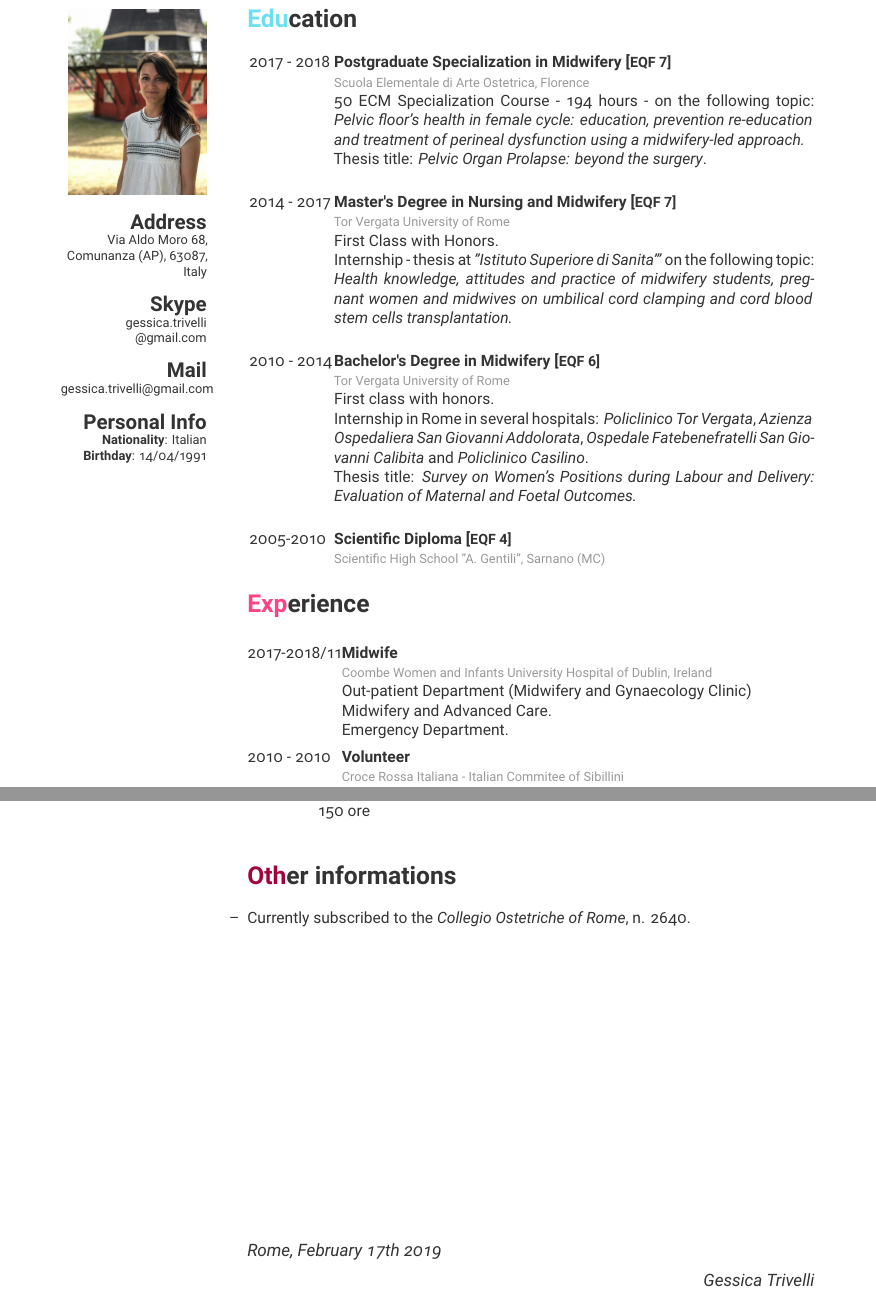
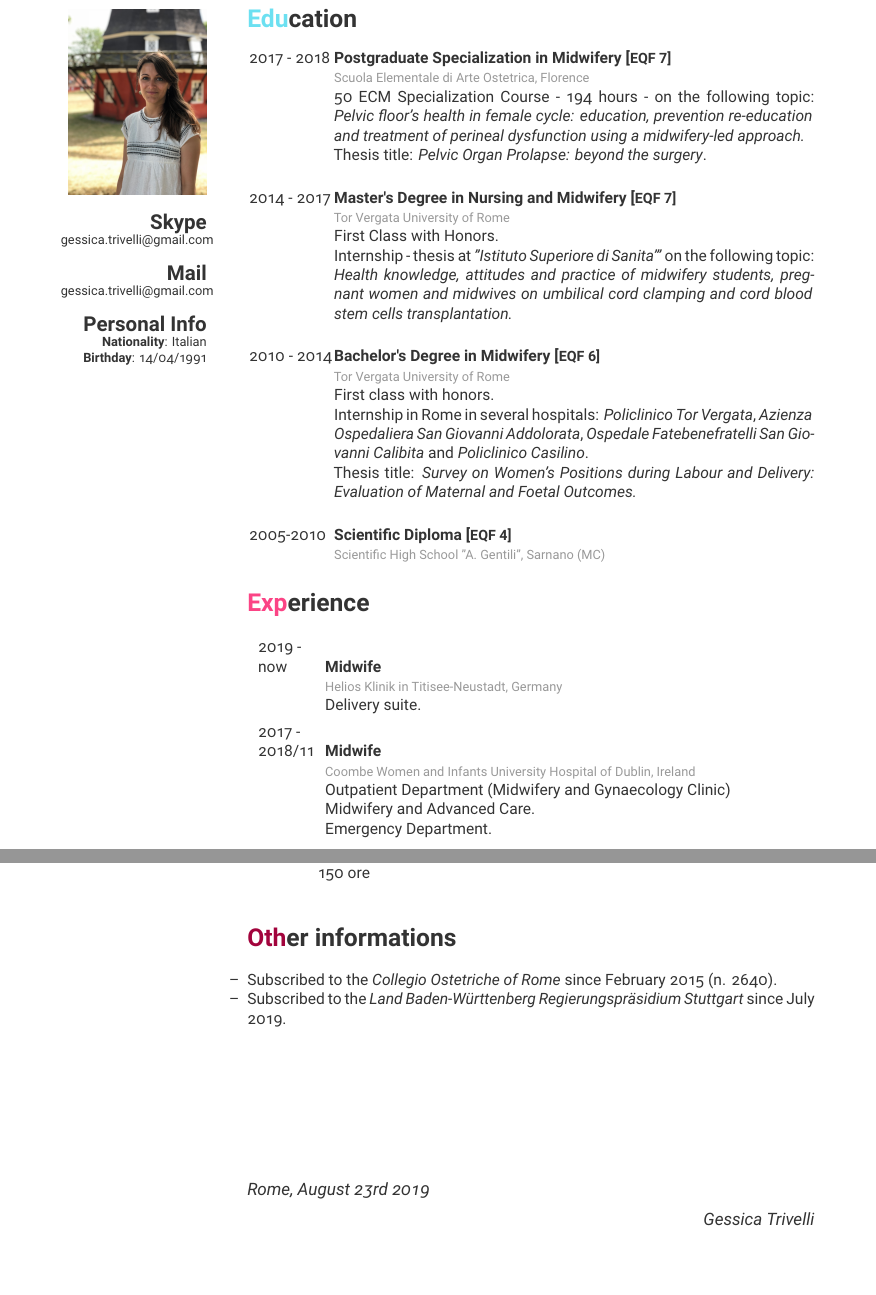
Before and after one commit to istinj/cv_gessica, a LaTeX CV (english/cv_trivelli_gessica_english.tex): two parts of pages 1 and 3 of 3, joined at a grey line, cut so that both start at the same text, the shorter picture padded with empty space. Compiled offline with XeLaTeX.

Commit message:
added german experience

```diff
--- a/english/cv_trivelli_gessica_english.tex
+++ b/english/cv_trivelli_gessica_english.tex
@@ -7,11 +7,8 @@
   % In the aside, each new line forces a line break
   \begin{aside}
     \includegraphics[width=0.95\columnwidth]{img/IMG_2838}
-    \section{Address}\footnotesize{
-    Via Aldo Moro 68,
-    Comunanza (AP), 63087, Italy}
     \section{Skype}\footnotesize{
-    gessica.trivelli\\@gmail.com}
+    gessica.trivelli@gmail.com}
     \section{Mail}\footnotesize{
     \href{mailto:gessica.trivelli@gmail.com}{gessica.trivelli@gmail.com}}
     \section{Personal Info}\footnotesize{
@@ -59,22 +56,22 @@
   {}
 \end{entrylist}
 
-\vspace{-25pt}
+\vspace{-20pt}
 \section{Experience}
 \begin{entrylist}
   \entry
-    {2017-2018/11}
+    {2019 - \\now}
+    {Midwife}
+    {\\Helios Klinik in Titisee-Neustadt, Germany}
+    {Delivery suite.}
+
+  \entry
+    {2017 - \\2018/11}
     {Midwife}
     {\\Coombe Women and Infants University Hospital of Dublin, Ireland}
-    {Out-patient Department (Midwifery and Gynaecology Clinic)\\
+    {Outpatient Department (Midwifery and Gynaecology Clinic)\\
      Midwifery and Advanced Care.\\
      Emergency Department.}
-
-  \entry
-    {2010 - 2010}
-    {Volunteer}
-    {\\Croce Rossa Italiana - Italian Commitee of Sibillini}
-    {\\}
 \end{entrylist}
 \newpage
 
@@ -205,14 +202,16 @@
 
 \section{Other informations}
 \begin{itemize}
-  \item[--] Currently subscribed to the \textit{Collegio Ostetriche of Rome},
-  n. 2640.
+  \item[--] Subscribed to the \textit{Collegio Ostetriche of Rome} since
+  February 2015 (n. 2640).
+  \item[--] Subscribed to the \emph{Land Baden-W{\"u}rttenberg
+    Regierungspr{\"a}sidium Stuttgart} since July 2019.
 \end{itemize}
 
 
-\vspace{7.5cm}
+\vspace{3.5cm}
 \begin{flushleft}
-  \large\emph{Rome, February 17th 2019}
+  \large\emph{Rome, August 23rd 2019}
 \end{flushleft}
 \begin{flushright}
   \large\emph{Gessica Trivelli}
```
Also changed, not shown: italian/cv_gessica_italian.tex (+17 -18 lines), english/cv_trivelli_gessica_english.tex (6 more changed lines).
